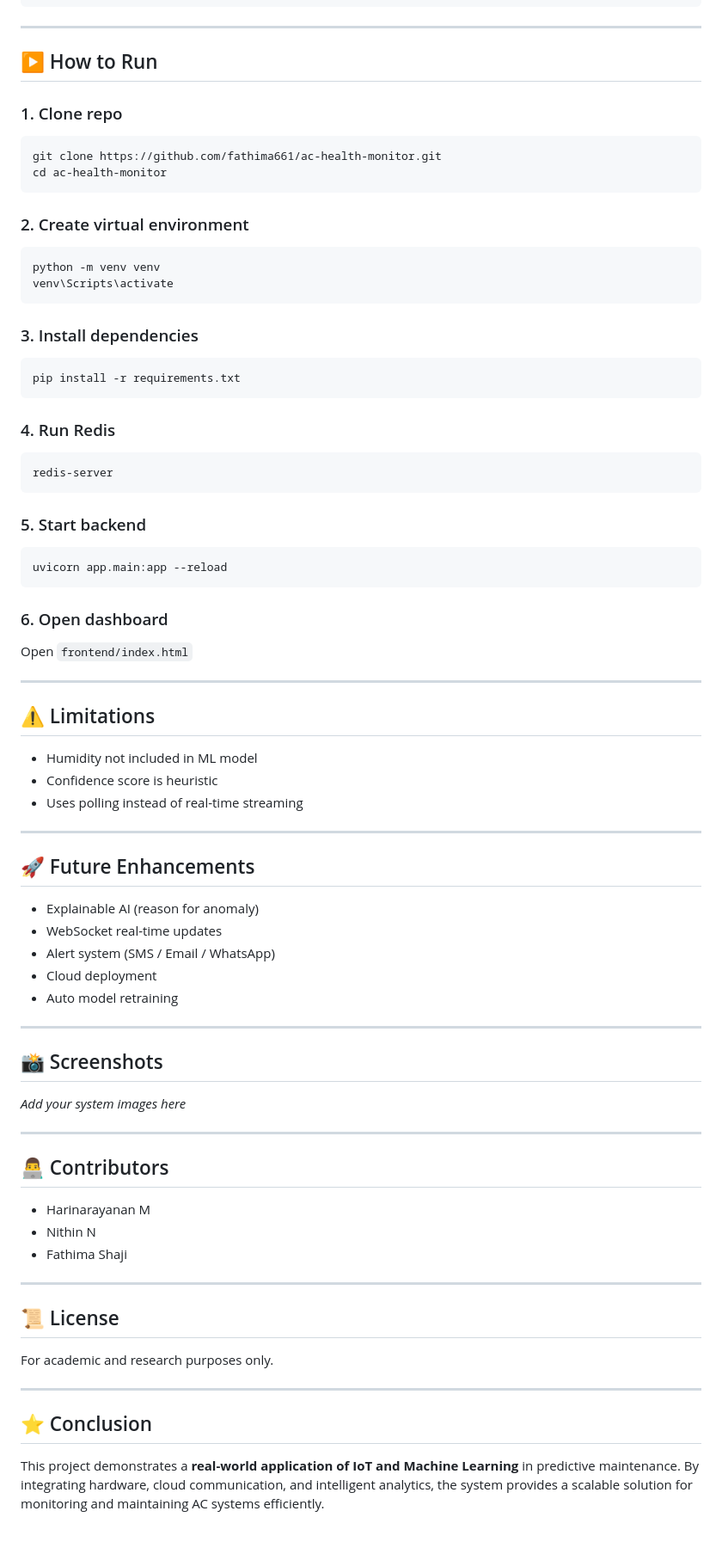
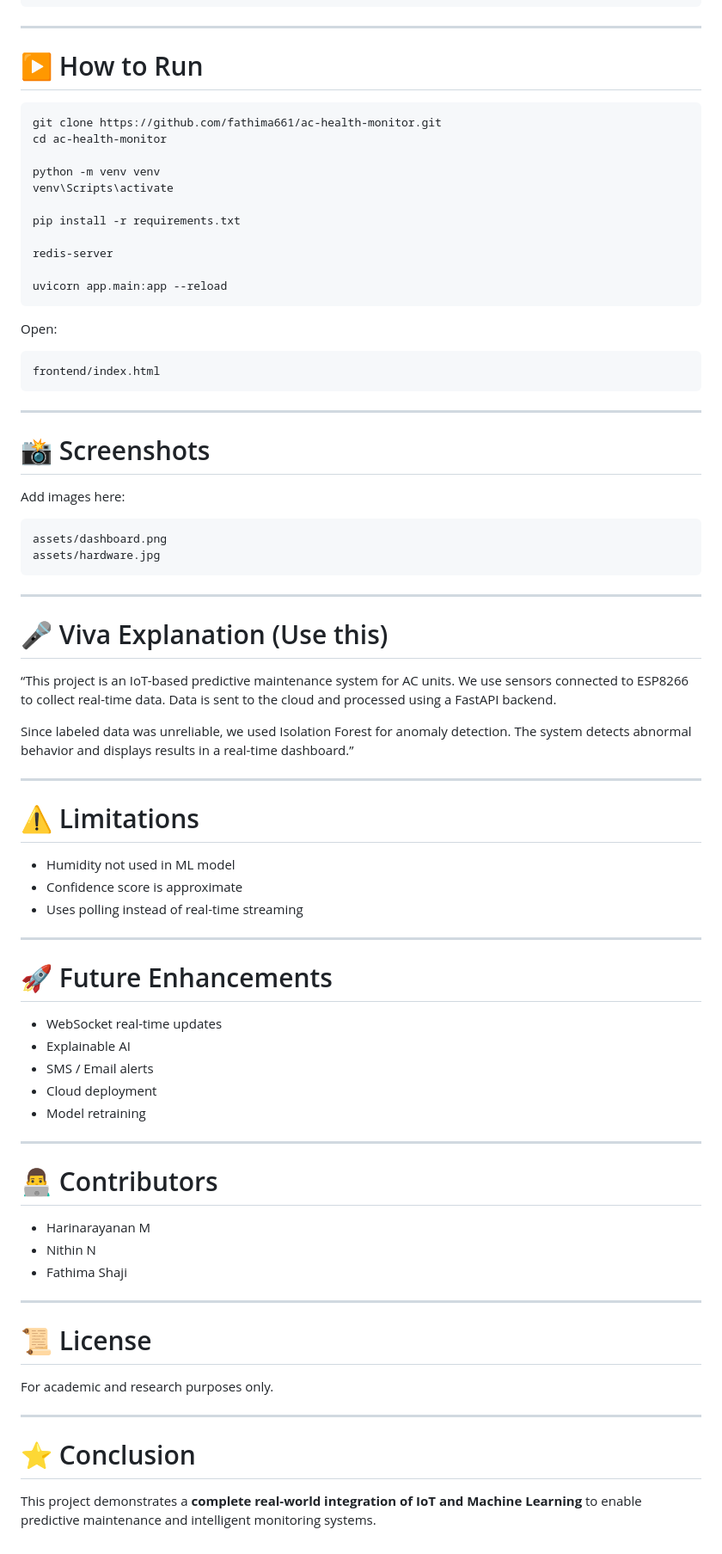
Before and after one commit to fathima661/ac-health-monitor, a Markdown page: README.md, the part around one of its changes. Shown at 86% size. Rendered like a GitHub page.

Commit message:
Final professional README with diagrams

````diff
--- a/README.md
+++ b/README.md
@@ -259,71 +302,71 @@ AC_PREDICT/
 
 ---
 
-## ▶️ How to Run
-
-### 1. Clone repo
+# ▶️ How to Run
 
 ```
 git clone https://github.com/fathima661/ac-health-monitor.git
 cd ac-health-monitor
-```
 
-### 2. Create virtual environment
-
-```
 python -m venv venv
 venv\Scripts\activate
-```
 
-### 3. Install dependencies
+pip install -r requirements.txt
 
-```
-pip install -r requirements.txt
-```
+redis-server
 
-### 4. Run Redis
-
-```
-redis-server
-```
-
-### 5. Start backend
-
-```
 uvicorn app.main:app --reload
 ```
 
-### 6. Open dashboard
+Open:
 
-Open `frontend/index.html`
+```
+frontend/index.html
+```
 
 ---
 
-## ⚠️ Limitations
+# 📸 Screenshots
 
-* Humidity not included in ML model
-* Confidence score is heuristic
+Add images here:
+
+```
+assets/dashboard.png
+assets/hardware.jpg
+```
+
+---
+
+# 🎤 Viva Explanation (Use this)
+
+“This project is an IoT-based predictive maintenance system for AC units.
+We use sensors connected to ESP8266 to collect real-time data.
+Data is sent to the cloud and processed using a FastAPI backend.
+
+Since labeled data was unreliable, we used Isolation Forest for anomaly detection.
+The system detects abnormal behavior and displays results in a real-time dashboard.”
+
+---
+
+# ⚠️ Limitations
+
+* Humidity not used in ML model
+* Confidence score is approximate
 * Uses polling instead of real-time streaming
 
 ---
 
-## 🚀 Future Enhancements
+# 🚀 Future Enhancements
 
-* Explainable AI (reason for anomaly)
 * WebSocket real-time updates
-* Alert system (SMS / Email / WhatsApp)
+* Explainable AI
+* SMS / Email alerts
 * Cloud deployment
-* Auto model retraining
+* Model retraining
 
 ---
 
-## 📸 Screenshots
-
-*Add your system images here*
-
----
-
-## 👨‍💻 Contributors
+# 👨‍💻 Contributors
 
 * Harinarayanan M
 * Nithin N
@@ -331,12 +374,12 @@ Open `frontend/index.html`
 
 ---
 
-## 📜 License
+# 📜 License
 
 For academic and research purposes only.
 
 ---
 
-## ⭐ Conclusion
+# ⭐ Conclusion
 
-This project demonstrates a **real-world application of IoT and Machine Learning** in predictive maintenance. By integrating hardware, cloud communication, and intelligent analytics, the system provides a scalable solution for monitoring and maintaining AC systems efficiently.
+This project demonstrates a **complete real-world integration of IoT and Machine Learning** to enable predictive maintenance and intelligent monitoring systems.
````
Also changed, not shown: other parts of README.md (+116 -73 lines).
